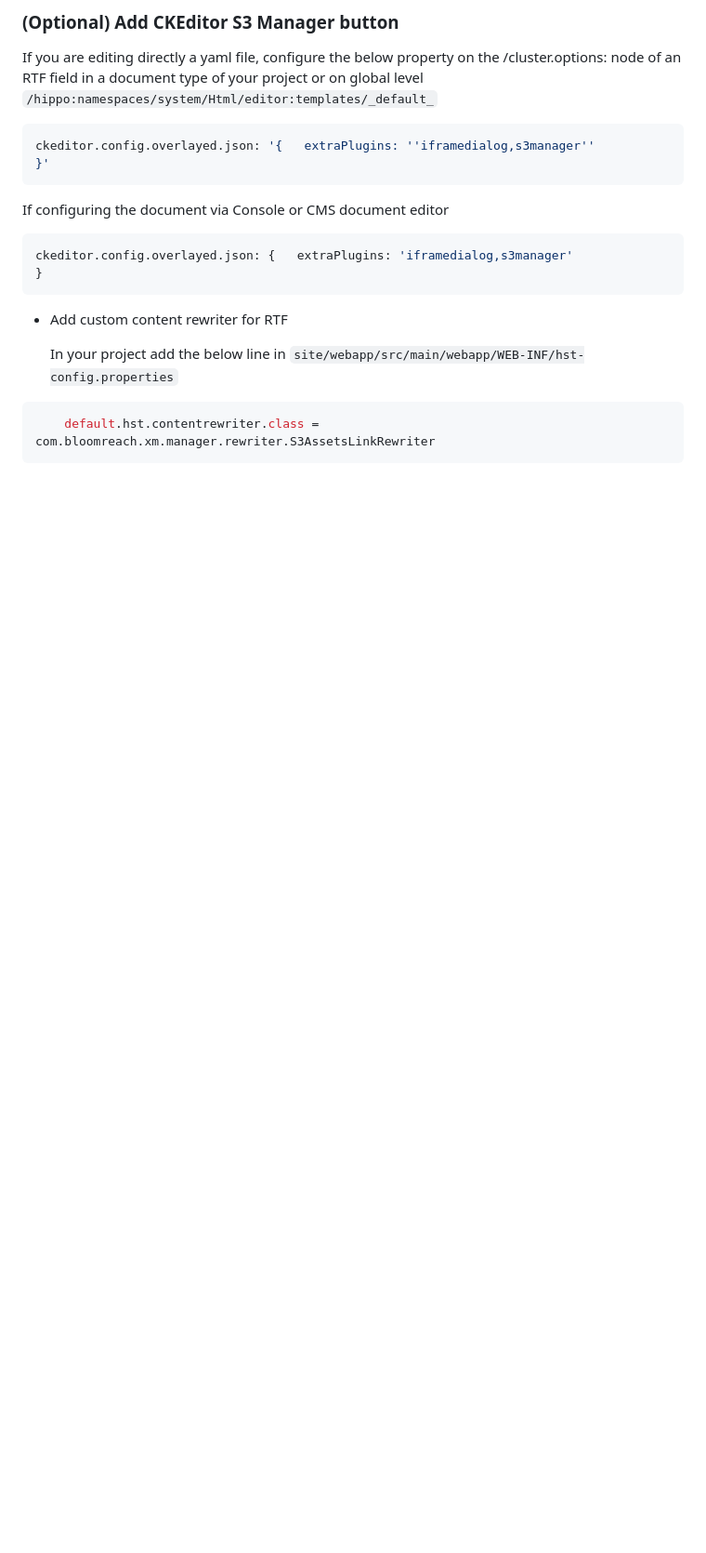
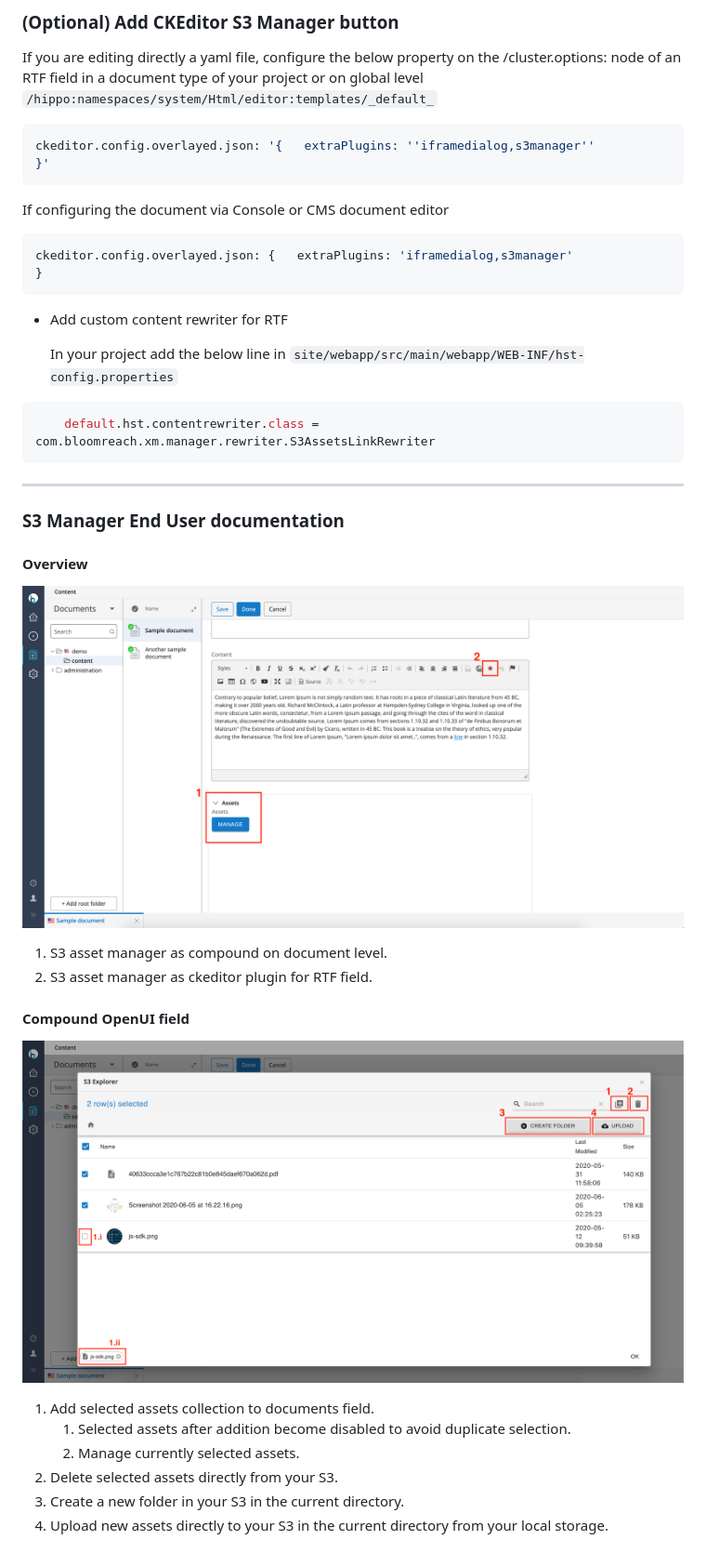
Before and after one commit to bloomreach/xm-s3-manager, a Markdown page: README.md, the part around the change printed below. Shown: that part at 93% size. GitHub-like rendering; pictures changed too: images/openui-options.png (added), images/plugins.png (added); blank space fills up the shorter version.

````diff
--- a/README.md
+++ b/README.md
@@ -157,3 +162,22 @@ ckeditor.config.overlayed.json: {   extraPlugins: 'iframedialog,s3manager'
 ```properties
     default.hst.contentrewriter.class = com.bloomreach.xm.manager.rewriter.S3AssetsLinkRewriter
 ```
+
+---
+
+### S3 Manager End User documentation
+
+#### Overview
+![Plugins](images/plugins.png)
+1. S3 asset manager as compound on document level.
+1. S3 asset manager as ckeditor plugin for RTF field.
+
+#### Compound OpenUI field
+![Manager options](images/openui-options.png)
+1. Add selected assets collection to documents field.
+    1. Selected assets after addition become disabled to avoid duplicate selection.
+    1. Manage currently selected assets.
+1. Delete selected assets directly from your S3.
+1. Create a new folder in your S3 in the current directory.
+1. Upload new assets directly to your S3 in the current directory from your local storage.
+
````
Also changed, not shown: other parts of README.md (+27 -2 lines), images/ckeditor-options.png (added).
